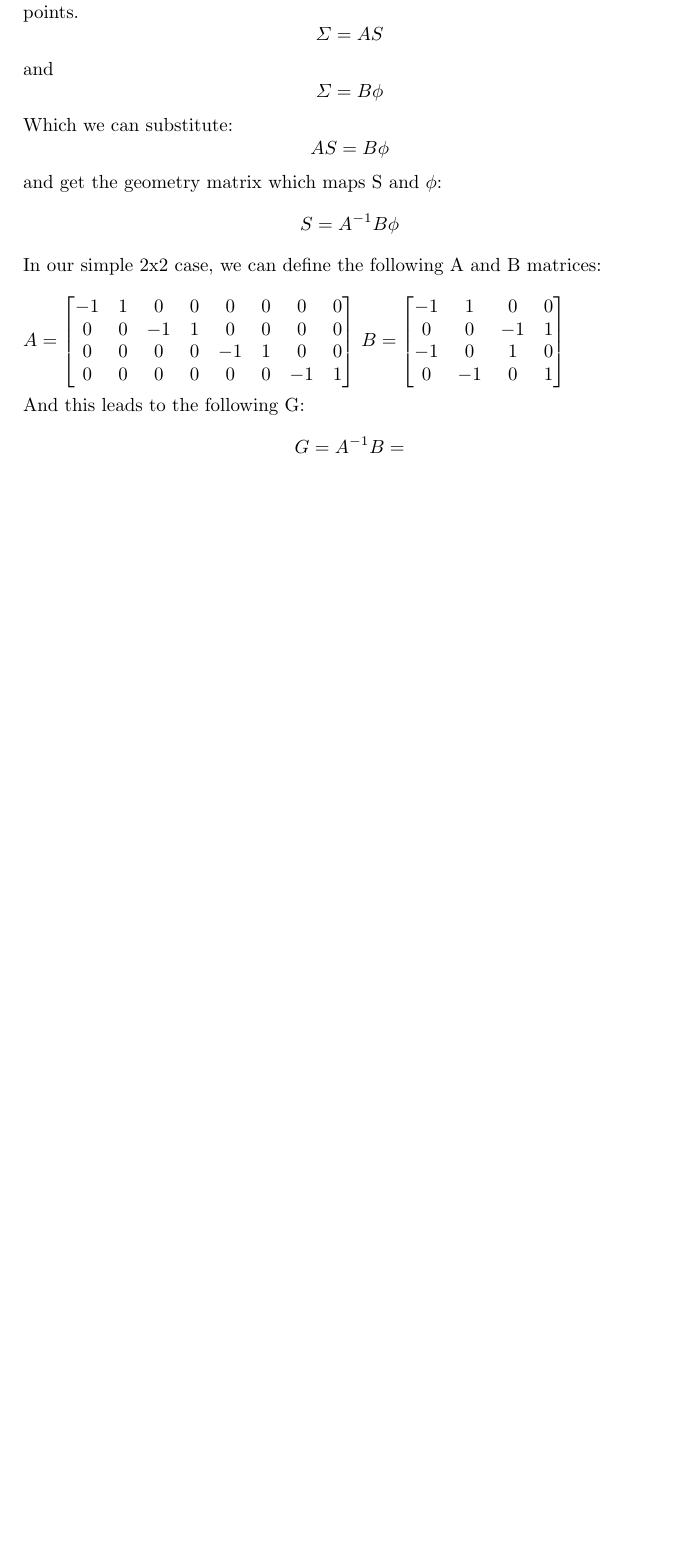
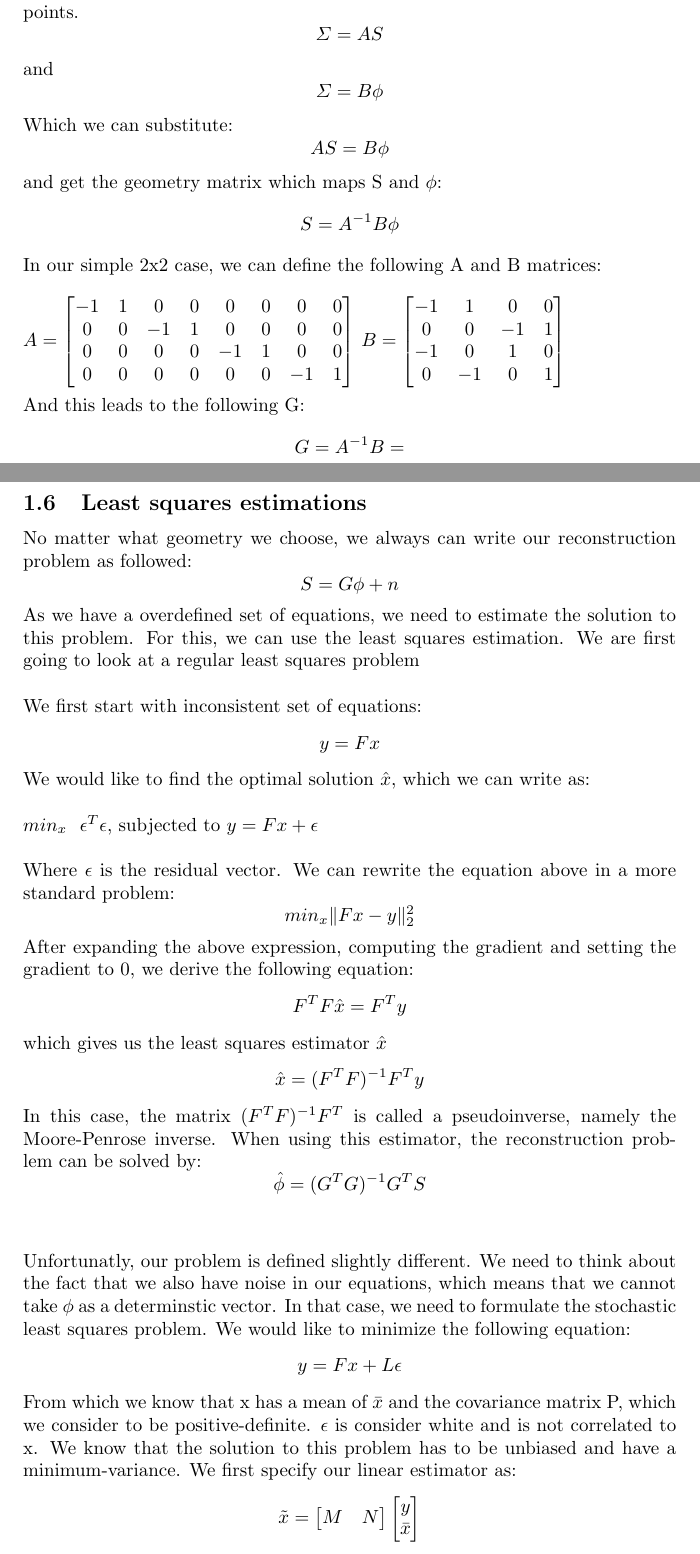
Before and after one commit to faitdivers/pyao, a LaTeX document (doc/WFR/wfr_doc.tex): part of page 7 of 7 before the commit and two parts of pages 7 and 8 of 9 after it, the two joined at a grey line, cut so that both start at the same text, the shorter picture padded with empty space. Compiled offline with pdfLaTeX.

Commit message:
Update wfr_doc.tex

```diff
--- a/doc/WFR/wfr_doc.tex
+++ b/doc/WFR/wfr_doc.tex
@@ -230,3 +230,42 @@ And this leads to the following G:
 $$
 G = A^{-1}B =
 $$
+
+\newpage
+\subsection{Least squares estimations}
+No matter what geometry we choose, we always can write our reconstruction problem as followed:
+$$ S=G\phi +n$$
+As we have a overdefined set of equations, we need to estimate the solution to this problem. For this, we can use the least squares estimation. We are first going to look at a regular least squares problem
+\newline
+\newline
+We first start with inconsistent set of equations:
+$$ y=Fx $$
+We would like to find the optimal solution $\hat{x}$, which we can write as:
+\newline
+\newline
+$ min_x \ \ \epsilon^T \epsilon $, subjected to $ y=Fx + \epsilon$
+\newline
+\newline
+Where $\epsilon$ is the residual vector. We can rewrite the equation above in a more standard problem:
+$$ min_x\|Fx-y\|_2^2$$
+After expanding the above expression, computing the gradient and setting the gradient to 0, we derive the following equation:
+$$ F^TF\hat{x}=F^Ty $$
+which gives us the least squares estimator $\hat{x}$
+$$ \hat{x} = (F^TF)^{-1}F^Ty $$
+In this case, the matrix $(F^TF)^{-1}F^T$ is called a pseudoinverse, namely the Moore-Penrose inverse.
+When using this estimator, the reconstruction problem can be solved by:
+$$ \hat{\phi} = (G^TG)^{-1}G^TS  $$
+\newline
+\newline
+Unfortunatly, our problem is defined slightly different. We need to think about the fact that we also have noise in our equations, which means that we cannot take $\phi$ as a determinstic vector. In that case, we need to formulate the stochastic least squares problem. We would like to minimize the following equation:
+$$ y=Fx+L\epsilon$$
+From which we know that x has a mean of $\bar{x}$ and the covariance matrix P, which we consider to be positive-definite.
+$\epsilon$ is consider white and is not correlated to x. We know that the solution to this problem has to be unbiased and have a minimum-variance. We first specify our linear estimator as:
+$$ \tilde{x} =
+\begin{bmatrix}
+M & N \\
+\end{bmatrix}
+\begin{bmatrix}
+y \\
+\bar{x}
+\end{bmatrix}
```
Also changed, not shown: doc/WFR/wfr_doc.tex (37 more changed lines).
